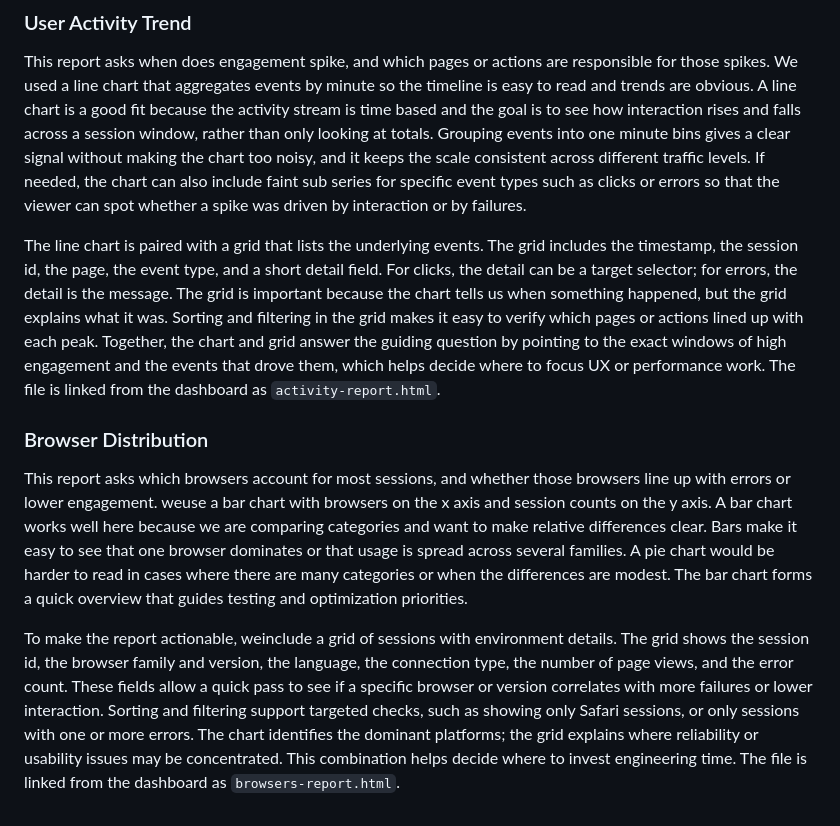
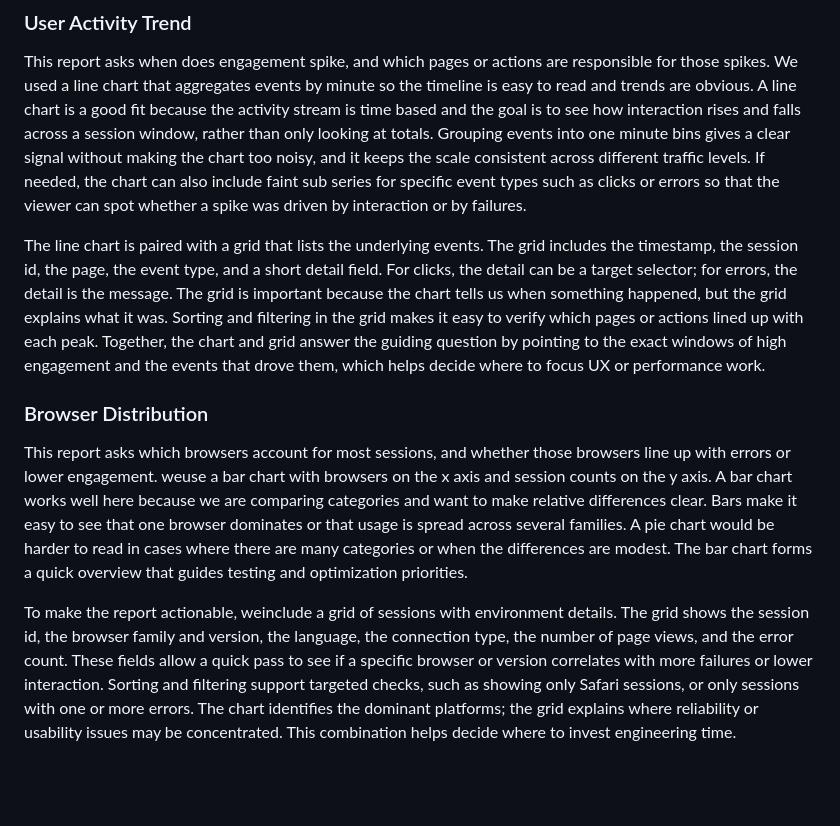
Before and after one commit to tylercooksrice/cse135, a Markdown page: README.md, the part around the change. Drawn GitHub-style; blank space fills up the shorter version.

```diff
--- a/README.md
+++ b/README.md
@@ -41,9 +41,9 @@ For the **Performance Metrics**, we selected a line chart to visualize page load
 ### User Activity Trend
 This report asks when does engagement spike, and which pages or actions are responsible for those spikes. We used a line chart that aggregates events by minute so the timeline is easy to read and trends are obvious. A line chart is a good fit because the activity stream is time based and the goal is to see how interaction rises and falls across a session window, rather than only looking at totals. Grouping events into one minute bins gives a clear signal without making the chart too noisy, and it keeps the scale consistent across different traffic levels. If needed, the chart can also include faint sub series for specific event types such as clicks or errors so that the viewer can spot whether a spike was driven by interaction or by failures.
 
-The line chart is paired with a grid that lists the underlying events. The grid includes the timestamp, the session id, the page, the event type, and a short detail field. For clicks, the detail can be a target selector; for errors, the detail is the message. The grid is important because the chart tells us when something happened, but the grid explains what it was. Sorting and filtering in the grid makes it easy to verify which pages or actions lined up with each peak. Together, the chart and grid answer the guiding question by pointing to the exact windows of high engagement and the events that drove them, which helps decide where to focus UX or performance work. The file is linked from the dashboard as `activity-report.html`.
+The line chart is paired with a grid that lists the underlying events. The grid includes the timestamp, the session id, the page, the event type, and a short detail field. For clicks, the detail can be a target selector; for errors, the detail is the message. The grid is important because the chart tells us when something happened, but the grid explains what it was. Sorting and filtering in the grid makes it easy to verify which pages or actions lined up with each peak. Together, the chart and grid answer the guiding question by pointing to the exact windows of high engagement and the events that drove them, which helps decide where to focus UX or performance work.
 
 ### Browser Distribution
 This report asks which browsers account for most sessions, and whether those browsers line up with errors or lower engagement. weuse a bar chart with browsers on the x axis and session counts on the y axis. A bar chart works well here because we are comparing categories and want to make relative differences clear. Bars make it easy to see that one browser dominates or that usage is spread across several families. A pie chart would be harder to read in cases where there are many categories or when the differences are modest. The bar chart forms a quick overview that guides testing and optimization priorities.
 
-To make the report actionable, weinclude a grid of sessions with environment details. The grid shows the session id, the browser family and version, the language, the connection type, the number of page views, and the error count. These fields allow a quick pass to see if a specific browser or version correlates with more failures or lower interaction. Sorting and filtering support targeted checks, such as showing only Safari sessions, or only sessions with one or more errors. The chart identifies the dominant platforms; the grid explains where reliability or usability issues may be concentrated. This combination helps decide where to invest engineering time. The file is linked from the dashboard as `browsers-report.html`.
+To make the report actionable, weinclude a grid of sessions with environment details. The grid shows the session id, the browser family and version, the language, the connection type, the number of page views, and the error count. These fields allow a quick pass to see if a specific browser or version correlates with more failures or lower interaction. Sorting and filtering support targeted checks, such as showing only Safari sessions, or only sessions with one or more errors. The chart identifies the dominant platforms; the grid explains where reliability or usability issues may be concentrated. This combination helps decide where to invest engineering time.
```
